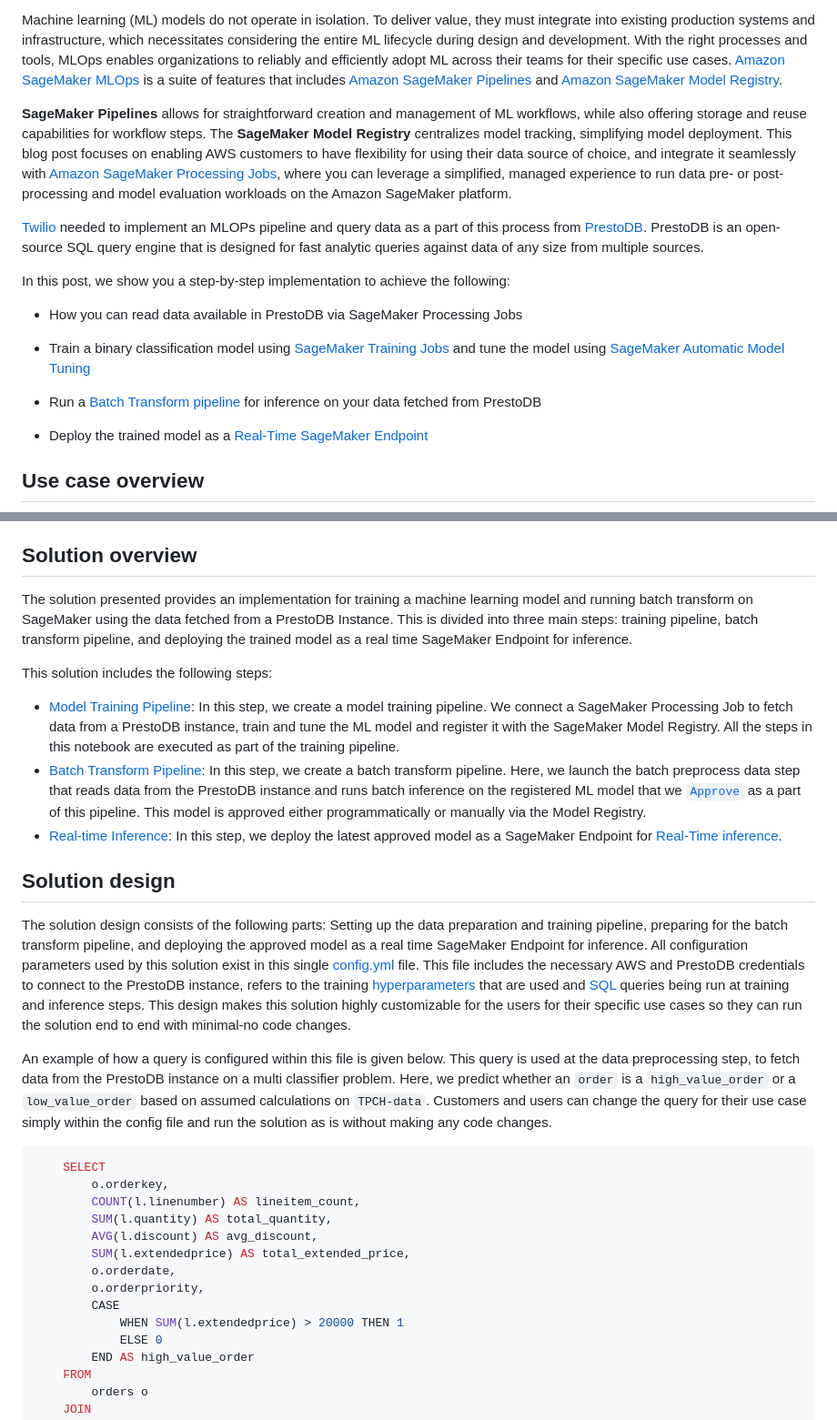
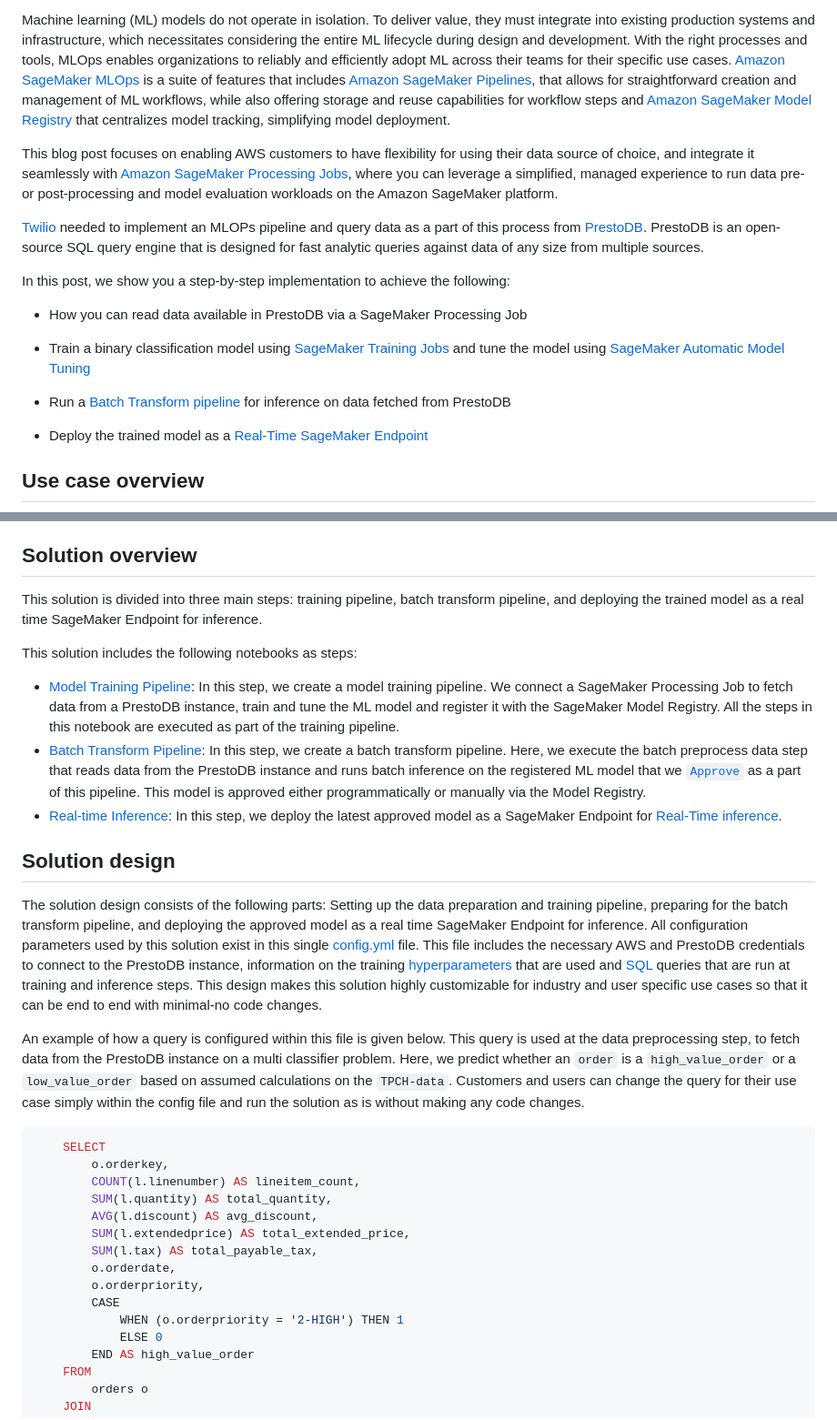
Before and after one commit to aws-samples/mlops-pipeline-prestodb, a Markdown page: blog_post.md, 2 parts joined by grey strips. Shown: that part at 91% size. Drawn GitHub-style.

Commit message:
adding evaluation report results, new query, accuracy set to 73%

````diff
--- a/blog_post.md
+++ b/blog_post.md
@@ -23,17 +23,16 @@ enables organizations to reliably and efficiently adopt ML across their
 teams for their specific use cases. [Amazon SageMaker
 MLOps](https://aws.amazon.com/sagemaker/mlops/?sagemaker-data-wrangler-whats-new.sort-by=item.additionalFields.postDateTime&sagemaker-data-wrangler-whats-new.sort-order=desc)
 is a suite of features that includes [Amazon SageMaker
-Pipelines](https://aws.amazon.com/sagemaker/pipelines/) and [Amazon
+Pipelines](https://aws.amazon.com/sagemaker/pipelines/), that allows for
+straightforward creation and management of ML workflows, while also
+offering storage and reuse capabilities for workflow steps and [Amazon
 SageMaker Model
-Registry](https://docs.aws.amazon.com/sagemaker/latest/dg/model-registry.html).
+Registry](https://docs.aws.amazon.com/sagemaker/latest/dg/model-registry.html)
+that centralizes model tracking, simplifying model deployment.
 
-**SageMaker Pipelines** allows for straightforward creation and
-management of ML workflows, while also offering storage and reuse
-capabilities for workflow steps. The **SageMaker Model Registry**
-centralizes model tracking, simplifying model deployment. This blog post
-focuses on enabling AWS customers to have flexibility for using their
-data source of choice, and integrate it seamlessly with [Amazon
-SageMaker Processing
+This blog post focuses on enabling AWS customers to have flexibility for
+using their data source of choice, and integrate it seamlessly with
+[Amazon SageMaker Processing
 Jobs](https://sagemaker-examples.readthedocs.io/en/latest/sagemaker_processing/scikit_learn_data_processing_and_model_evaluation/scikit_learn_data_processing_and_model_evaluation.html),
 where you can leverage a simplified, managed experience to run data pre-
 or post-processing and model evaluation workloads on the Amazon
@@ -48,8 +47,8 @@ against data of any size from multiple sources.
 In this post, we show you a step-by-step implementation to achieve the
 following:
 
--   How you can read data available in PrestoDB via SageMaker Processing
-    Jobs
+-   How you can read data available in PrestoDB via a SageMaker
+    Processing Job
 
 -   Train a binary classification model using [SageMaker Training
     Jobs](https://sagemaker.readthedocs.io/en/v1.44.4/amazon_sagemaker_operators_for_kubernetes_jobs.html)
@@ -58,7 +57,7 @@ following:
 
 -   Run a [Batch Transform
     pipeline](https://docs.aws.amazon.com/sagemaker/latest/dg/batch-transform.html)
-    for inference on your data fetched from PrestoDB
+    for inference on data fetched from PrestoDB
 
 -   Deploy the trained model as a [Real-Time SageMaker
     Endpoint](https://docs.aws.amazon.com/sagemaker/latest/dg/realtime-endpoints.html)
@@ -94,13 +93,11 @@ repo.
 
 ## Solution overview
 
-The solution presented provides an implementation for training a machine
-learning model and running batch transform on SageMaker using the data
-fetched from a PrestoDB Instance. This is divided into three main steps:
-training pipeline, batch transform pipeline, and deploying the trained
-model as a real time SageMaker Endpoint for inference.
+This solution is divided into three main steps: training pipeline, batch
+transform pipeline, and deploying the trained model as a real time
+SageMaker Endpoint for inference.
 
-This solution includes the following steps:
+This solution includes the following notebooks as steps:
 
 -   [Model Training
     Pipeline](https://github.com/aws-samples/mlops-pipeline-prestodb/blob/main/0_model_training_pipeline.ipynb):
@@ -111,7 +108,7 @@ This solution includes the following steps:
     training pipeline.
 -   [Batch Transform
     Pipeline](https://github.com/aws-samples/mlops-pipeline-prestodb/blob/main/1_batch_transform_pipeline.ipynb):
-    In this step, we create a batch transform pipeline. Here, we launch
+    In this step, we create a batch transform pipeline. Here, we execute
     the batch preprocess data step that reads data from the PrestoDB
     instance and runs batch inference on the registered ML model that we
     [`Approve`](https://docs.aws.amazon.com/sagemaker/latest/dg/model-registry-approve.html)
@@ -132,22 +129,21 @@ Endpoint for inference. All configuration parameters used by this
 solution exist in this single
 [config.yml](https://github.com/aws-samples/mlops-pipeline-prestodb/blob/main/config.yml)
 file. This file includes the necessary AWS and PrestoDB credentials to
-connect to the PrestoDB instance, refers to the training
+connect to the PrestoDB instance, information on the training
 [hyperparameters](https://sagemaker.readthedocs.io/en/stable/api/utility/hyperparameters.html)
 that are used and
 [SQL](https://aws.amazon.com/what-is/sql/#:~:text=Structured%20query%20language%20(SQL)%20is,relationships%20between%20the%20data%20values.)
-queries being run at training and inference steps. This design makes
-this solution highly customizable for the users for their specific use
-cases so they can run the solution end to end with minimal-no code
-changes.
+queries that are run at training and inference steps. This design makes
+this solution highly customizable for industry and user specific use
+cases so that it can be end to end with minimal-no code changes.
 
 An example of how a query is configured within this file is given below.
 This query is used at the data preprocessing step, to fetch data from
 the PrestoDB instance on a multi classifier problem. Here, we predict
 whether an `order` is a `high_value_order` or a `low_value_order` based
-on assumed calculations on `TPCH-data`. Customers and users can change
-the query for their use case simply within the config file and run the
-solution as is without making any code changes.
+on assumed calculations on the `TPCH-data`. Customers and users can
+change the query for their use case simply within the config file and
+run the solution as is without making any code changes.
 
 ``` sql
     SELECT
@@ -156,10 +152,11 @@ solution as is without making any code changes.
         SUM(l.quantity) AS total_quantity,
         AVG(l.discount) AS avg_discount,
         SUM(l.extendedprice) AS total_extended_price,
+        SUM(l.tax) AS total_payable_tax,
         o.orderdate,
         o.orderpriority,
         CASE
-            WHEN SUM(l.extendedprice) > 20000 THEN 1
+            WHEN (o.orderpriority = '2-HIGH') THEN 1
             ELSE 0
         END AS high_value_order
     FROM
````
Also changed, not shown: other parts of blog_post.md (+14 -2 lines).
